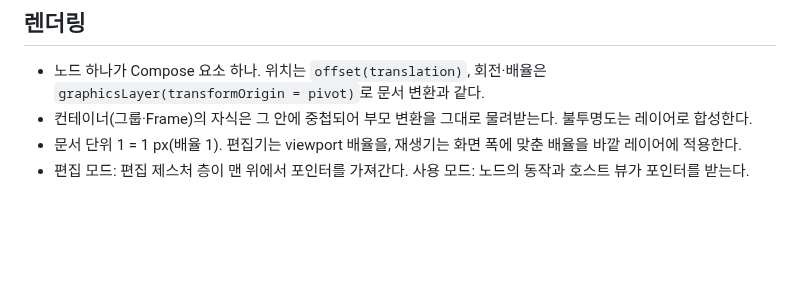
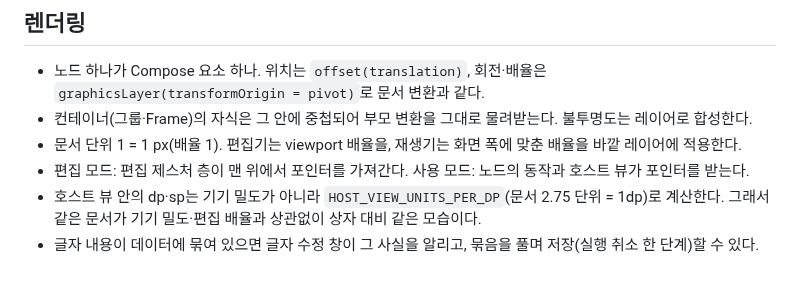
Before and after one commit to Naury74/Kinetica-Kit-SDK, a Markdown page: docs/30-ui-composer.md, the part around the change. Rendered like a GitHub page; blank space fills up the shorter version.

```diff
--- a/docs/30-ui-composer.md
+++ b/docs/30-ui-composer.md
@@ -26,3 +26,5 @@ SceneNode.action: String?                        // 누르면 onAction(action)
 - 컨테이너(그룹·Frame)의 자식은 그 안에 중첩되어 부모 변환을 그대로 물려받는다. 불투명도는 레이어로 합성한다.
 - 문서 단위 1 = 1 px(배율 1). 편집기는 viewport 배율을, 재생기는 화면 폭에 맞춘 배율을 바깥 레이어에 적용한다.
 - 편집 모드: 편집 제스처 층이 맨 위에서 포인터를 가져간다. 사용 모드: 노드의 동작과 호스트 뷰가 포인터를 받는다.
+- 호스트 뷰 안의 dp·sp는 기기 밀도가 아니라 `HOST_VIEW_UNITS_PER_DP`(문서 2.75 단위 = 1dp)로 계산한다. 그래서 같은 문서가 기기 밀도·편집 배율과 상관없이 상자 대비 같은 모습이다.
+- 글자 내용이 데이터에 묶여 있으면 글자 수정 창이 그 사실을 알리고, 묶음을 풀며 저장(실행 취소 한 단계)할 수 있다.
```
Also changed, not shown: README.md (+7 -0 lines), docs/images/screen-dashboard.png (added), docs/images/screen-preview.png (added), 7 other files.
